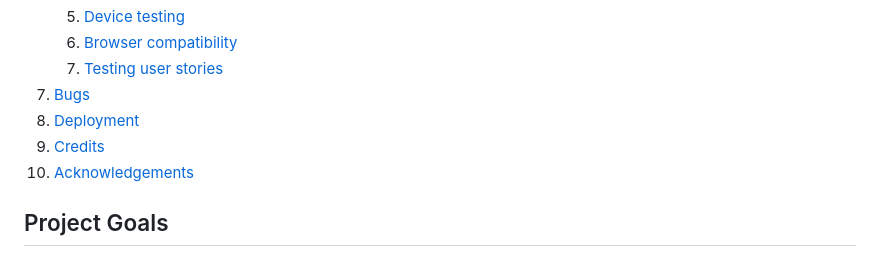
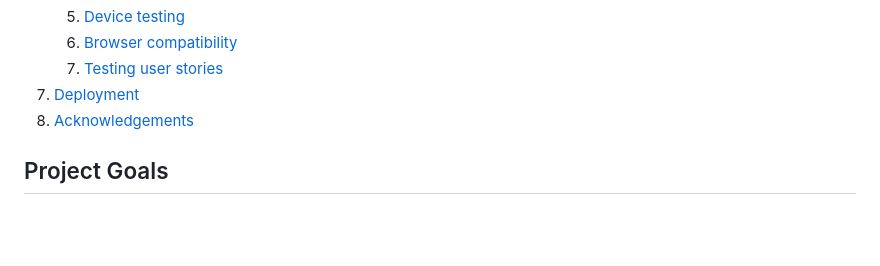
Before and after one commit to oguzhanakca/pp1-restaurant, a Markdown page: README.md, the part around the change. Rendered like a GitHub page; blank space fills up the shorter version.

Commit message:
readme completed

```diff
--- a/README.md
+++ b/README.md
@@ -33,10 +33,8 @@
    5. [Device testing](#performing-tests-on-various-devices)
    6. [Browser compatibility](#browser-compatability)
    7. [Testing user stories](#testing-user-stories)
-7. [Bugs](#Bugs)
-8. [Deployment](#deployment)
-9. [Credits](#credits)
-10. [Acknowledgements](#acknowledgements)
+7. [Deployment](#deployment)
+8. [Acknowledgements](#acknowledgements)
 
 ## Project Goals
 
```
